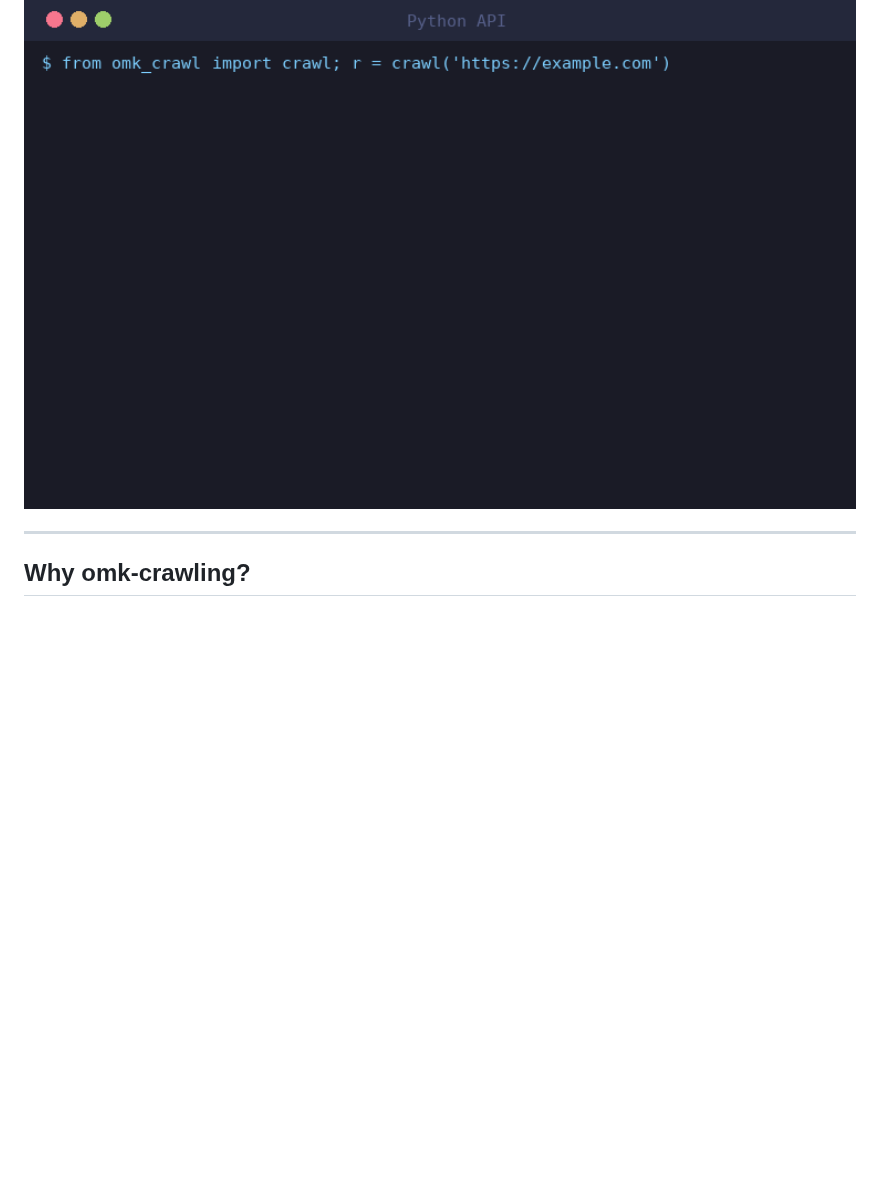
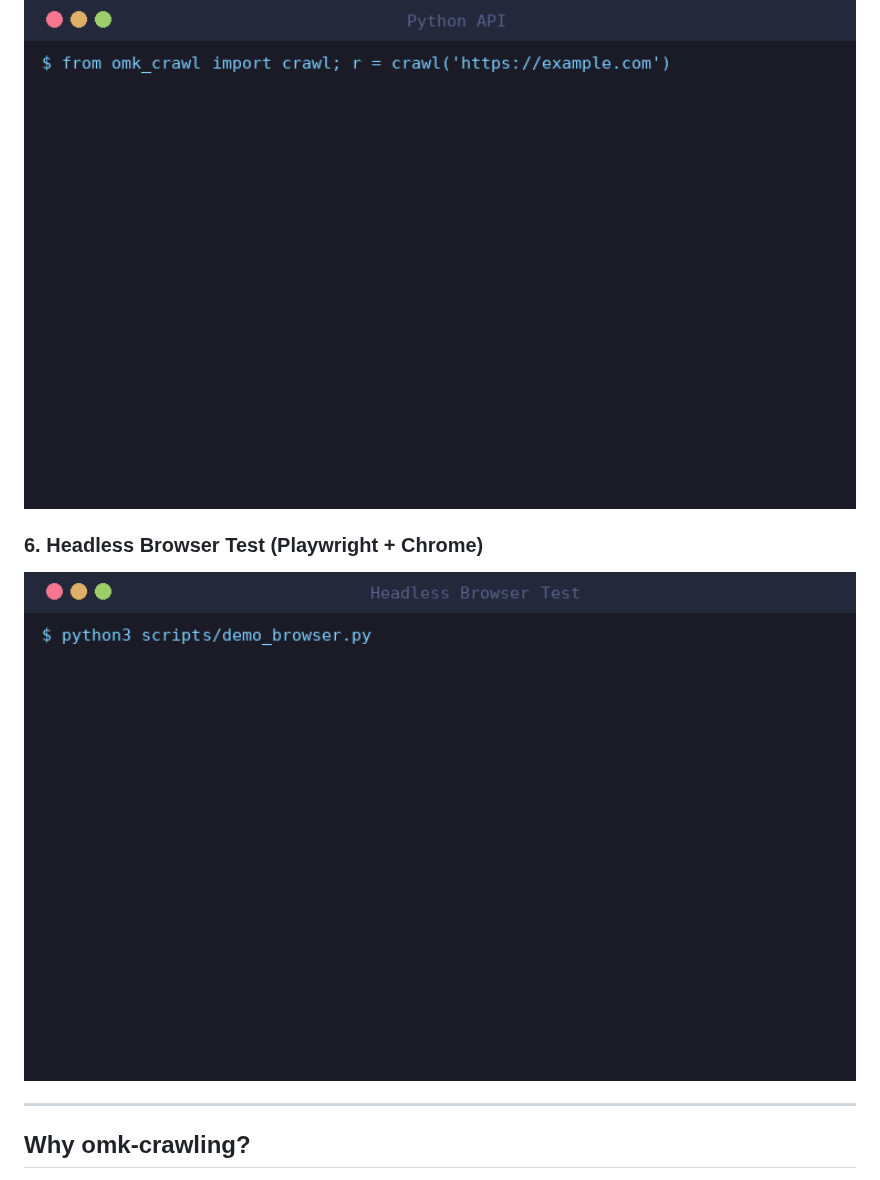
Before and after one commit to dmae97/omk-crawling, a Markdown page: README.md, the part around the change. GitHub-like rendering; pictures changed too: assets/demos/06-browser-test.gif (added); blank space fills up the shorter version.

```diff
--- a/README.md
+++ b/README.md
@@ -59,6 +59,12 @@
 
 <p align="center">
   <img src="assets/demos/05-python-api.gif" alt="omk-crawl Python API demo" width="100%" />
+</p>
+
+### 6. Headless Browser Test (Playwright + Chrome)
+
+<p align="center">
+  <img src="assets/demos/06-browser-test.gif" alt="omk-crawl headless browser test — Playwright Chrome renders HN, extracts 30 stories, screenshots, then cross-checks with SmartRouter" width="100%" />
 </p>
 
 ---
```
Also changed, not shown: assets/demos/browser-screenshot.png (added), 1 other file.
